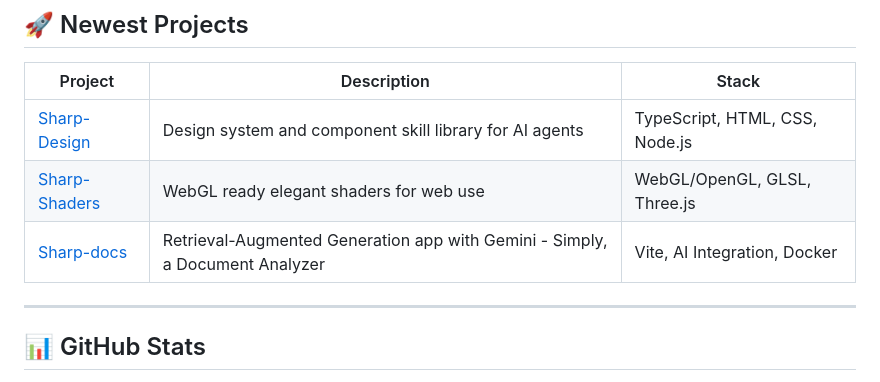
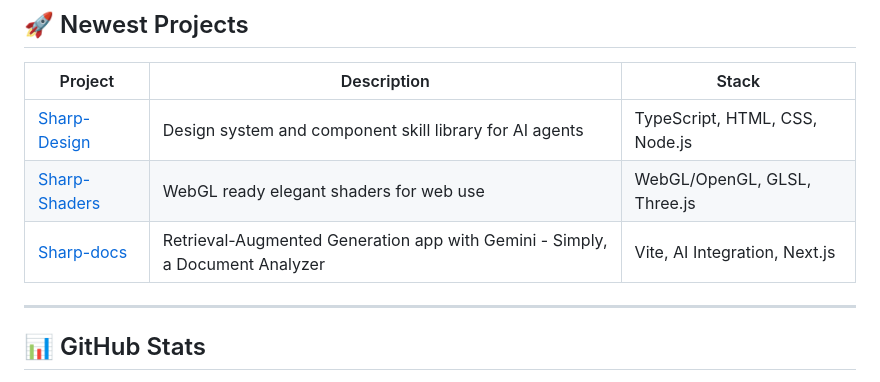
Before and after one commit to ostaver/OSTAVER, a Markdown page: README.md, the part around the change. Rendered like a GitHub page.

```diff
--- a/README.md
+++ b/README.md
@@ -56,7 +56,7 @@
 |--------|-------------|-------|
 | [Sharp-Design](https://github.com/ostaver/Sharp-Design) | Design system and component skill library for AI agents | TypeScript, HTML, CSS, Node.js |
 | [Sharp-Shaders](https://github.com/ostaver/Sharp-Shaders) | WebGL ready elegant shaders for web use | WebGL/OpenGL, GLSL, Three.js |
-| [Sharp-docs](https://github.com/ostaver/Sharp-Docs) | Retrieval-Augmented Generation app with Gemini - Simply, a Document Analyzer | Vite, AI Integration, Docker |
+| [Sharp-docs](https://github.com/ostaver/Sharp-Docs) | Retrieval-Augmented Generation app with Gemini - Simply, a Document Analyzer | Vite, AI Integration, Next.js |
 
 ---
 
```
